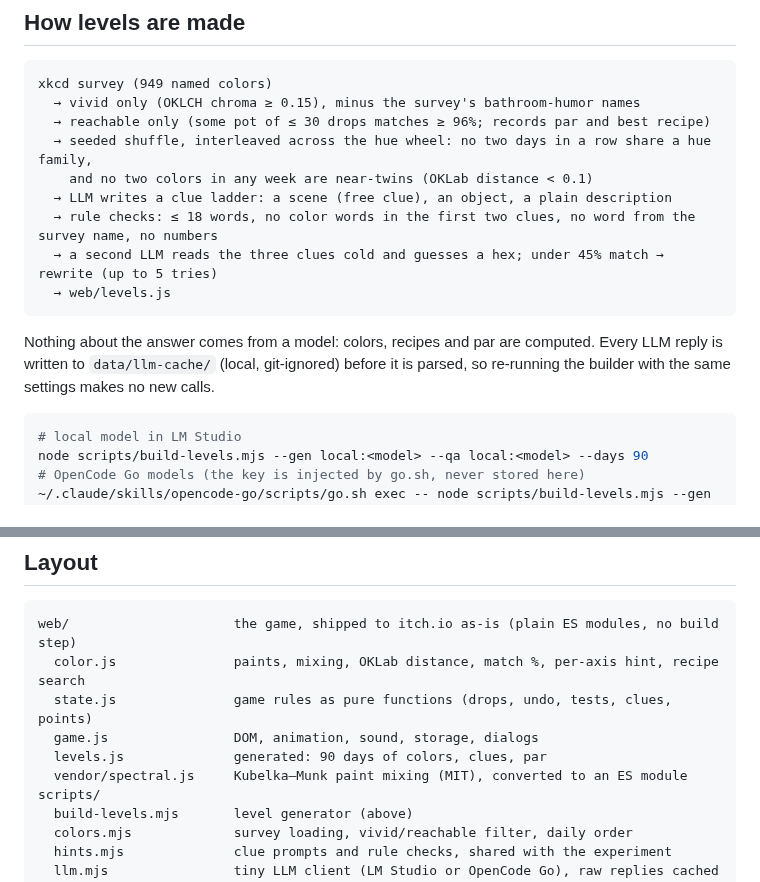
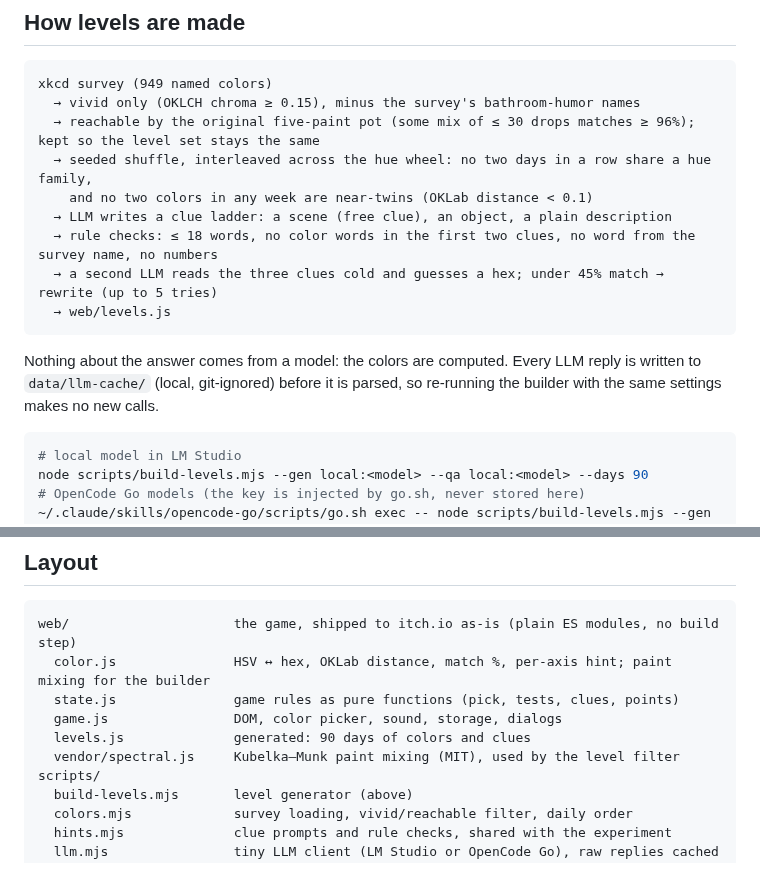
Before and after one commit to game-design-projects/week6-data-game, a Markdown page: README.md, 2 parts joined by grey strips. Drawn GitHub-style.

````diff
--- a/README.md
+++ b/README.md
@@ -38,7 +38,7 @@ At the end you see your mix next to the real color, the name the survey crowd ga
 ```
 xkcd survey (949 named colors)
   → vivid only (OKLCH chroma ≥ 0.15), minus the survey's bathroom-humor names
-  → reachable only (some pot of ≤ 30 drops matches ≥ 96%; records par and best recipe)
+  → reachable by the original five-paint pot (some mix of ≤ 30 drops matches ≥ 96%); kept so the level set stays the same
   → seeded shuffle, interleaved across the hue wheel: no two days in a row share a hue family,
     and no two colors in any week are near-twins (OKLab distance < 0.1)
   → LLM writes a clue ladder: a scene (free clue), an object, a plain description
@@ -47,7 +47,7 @@ xkcd survey (949 named colors)
   → web/levels.js
 ```
 
-Nothing about the answer comes from a model: colors, recipes and par are computed. Every LLM reply is written to `data/llm-cache/` (local, git-ignored) before it is parsed, so re-running the builder with the same settings makes no new calls.
+Nothing about the answer comes from a model: the colors are computed. Every LLM reply is written to `data/llm-cache/` (local, git-ignored) before it is parsed, so re-running the builder with the same settings makes no new calls.
 
 ```bash
 # local model in LM Studio
@@ -74,11 +74,11 @@ So the AI's description carries more of the color than the color's own name does
 
 ```
 web/                     the game, shipped to itch.io as-is (plain ES modules, no build step)
-  color.js               paints, mixing, OKLab distance, match %, per-axis hint, recipe search
-  state.js               game rules as pure functions (drops, undo, tests, clues, points)
-  game.js                DOM, animation, sound, storage, dialogs
-  levels.js              generated: 90 days of colors, clues, par
-  vendor/spectral.js     Kubelka–Munk paint mixing (MIT), converted to an ES module
+  color.js               HSV ↔ hex, OKLab distance, match %, per-axis hint; paint mixing for the builder
+  state.js               game rules as pure functions (pick, tests, clues, points)
+  game.js                DOM, color picker, sound, storage, dialogs
+  levels.js              generated: 90 days of colors and clues
+  vendor/spectral.js     Kubelka–Munk paint mixing (MIT), used by the level filter
 scripts/
   build-levels.mjs       level generator (above)
   colors.mjs             survey loading, vivid/reachable filter, daily order
````
Also changed, not shown: other parts of README.md (+11 -11 lines), CHANGELOG.md (+12 -0 lines), docs/screenshot.png, 7 other files.
